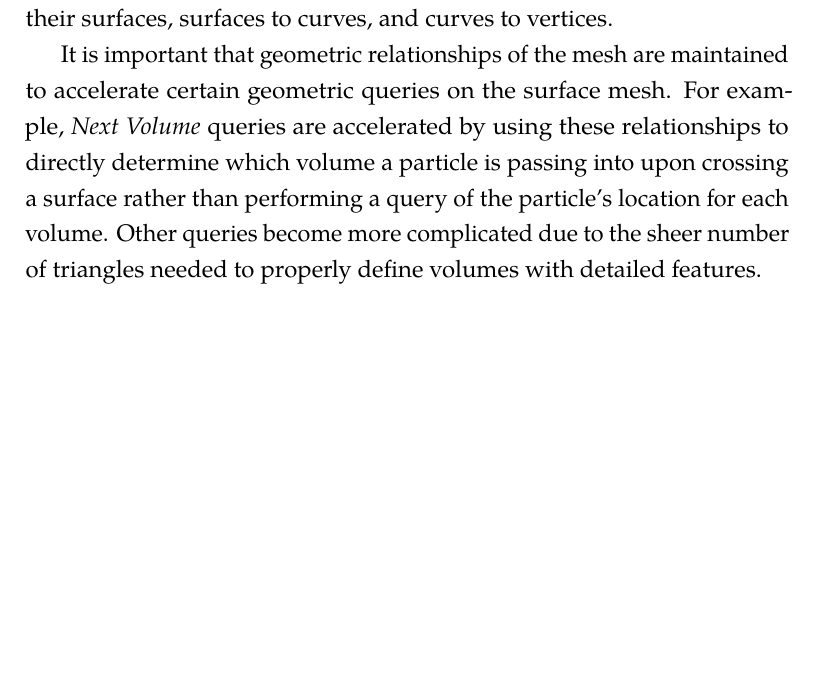
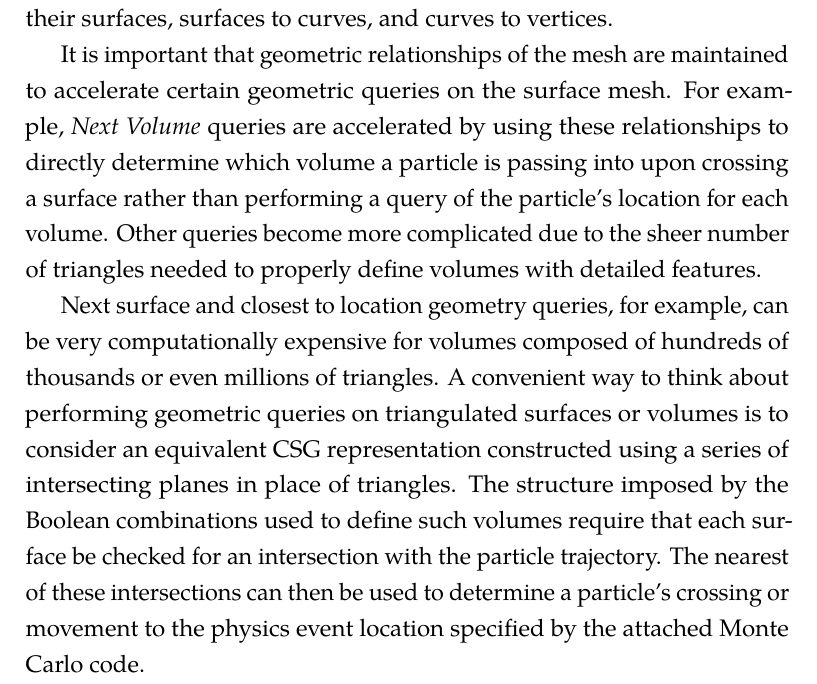
Before and after one commit to pshriwise/dissertation, a LaTeX thesis (document/dissertation.tex, which reads document/chapters/background/background.tex): part of page 22 of 27, cut so that both start at the same text, the shorter picture padded with empty space. Compiled offline with pdfLaTeX.

Commit message:
A bit more DAGMC background

```diff
--- a/document/chapters/background/background.tex
+++ b/document/chapters/background/background.tex
@@ -224,3 +224,14 @@ directly determine which volume a particle is passing into upon crossing a
 surface rather than performing a query of the particle's location for each
 volume. Other queries become more complicated due to the sheer number of
 triangles needed to properly define volumes with detailed features.
+
+Next surface and closest to location geometry queries, for example, can be very
+computationally expensive for volumes composed of hundreds of thousands or even
+millions of triangles. A convenient way to think about performing geometric queries on
+triangulated surfaces or volumes is to consider an equivalent CSG representation
+constructed using a series of intersecting planes in place of triangles. The
+structure imposed by the Boolean combinations used to define such volumes
+require that each surface be checked for an intersection with the particle
+trajectory. The nearest of these intersections can then be used to determine a
+particle's crossing or movement to the physics event location specified by the
+attached Monte Carlo code.
```
